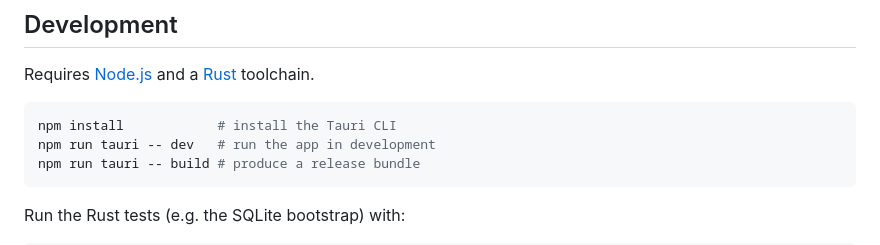
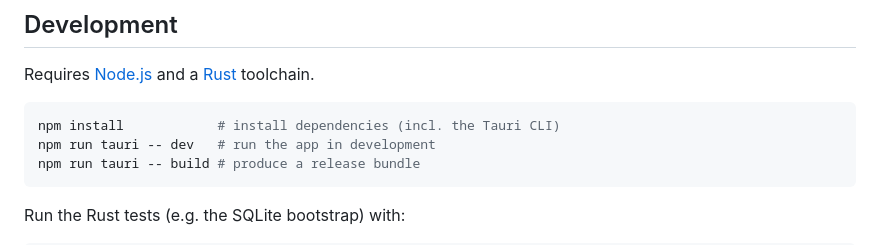
Before and after one commit to yoannchaudet/helix-v2, a Markdown page: README.md, the part around the change. GitHub-like rendering.

Commit message:
Clarify npm install installs all deps, not just Tauri CLI
Co-authored-by: Copilot <223556219+Copilot@users.noreply.github.com>

````diff
--- a/README.md
+++ b/README.md
@@ -82,7 +82,7 @@ in-app cheatsheet, also reachable from **Help → Keyboard Shortcuts**):
 Requires [Node.js](https://nodejs.org) and a [Rust](https://rustup.rs) toolchain.
 
 ```sh
-npm install            # install the Tauri CLI
+npm install            # install dependencies (incl. the Tauri CLI)
 npm run tauri -- dev   # run the app in development
 npm run tauri -- build # produce a release bundle
 ```
````
